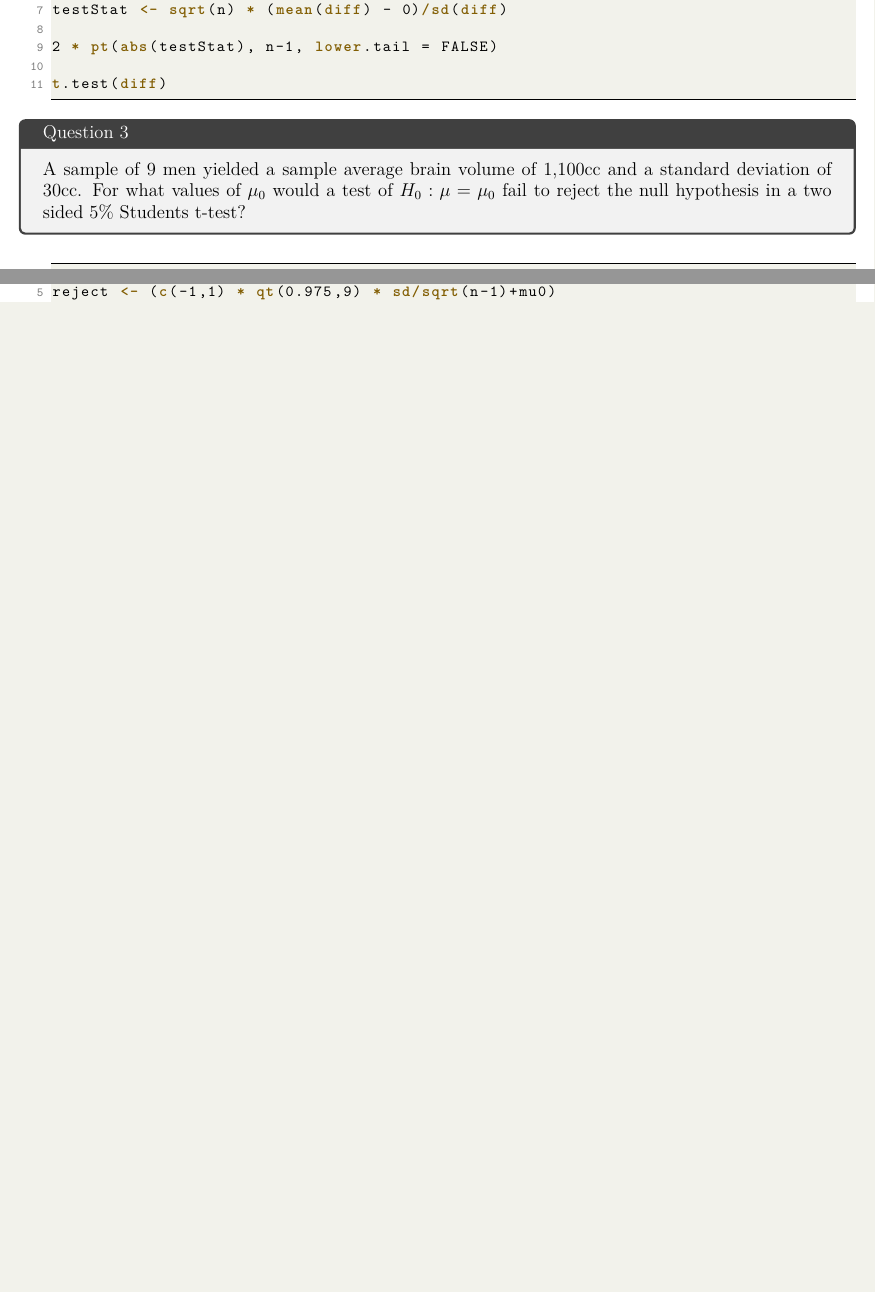
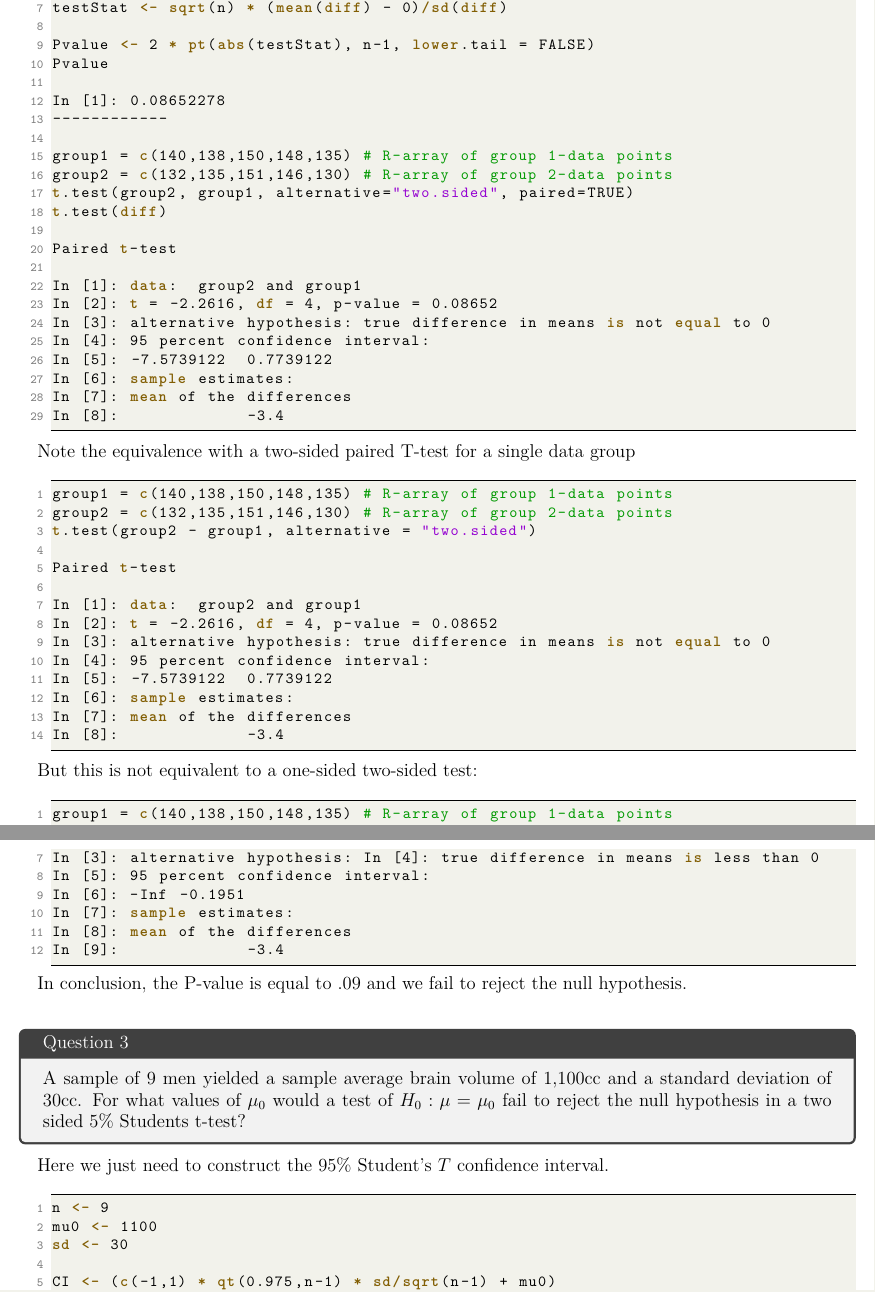
Before and after one commit to licTomasPerez/Mathematical-Biostatistics-Bootcamp-John-Hopkins, a LaTeX problem sheet (Mathematical Biostatistics Boot Camp 2/main.tex): two parts of pages 1 and 2 of 6 before the commit and two parts of pages 2 and 3 of 7 after it, joined at a grey line, cut so that both start at the same text, the shorter picture padded with empty space. Compiled offline with pdfLaTeX.

Commit message:
Update main.tex

```diff
--- a/Mathematical Biostatistics Boot Camp 2/main.tex
+++ b/Mathematical Biostatistics Boot Camp 2/main.tex
@@ -39,0 +55,2 @@ A pharmaceutical company is interested in testing a potential blood pressure low
+    \label{fig:data}
+\end{figure}
@@ -46 +59,2 @@ mu <- mean(diff)
-standard_deviation <- sd(diff)
+group1 = c(140,138,150,148,135) # R-array of group 1-data points
+group2 = c(132,135,151,146,130) # R-array of group 2-data points
@@ -47,18 +65,76 @@ standard_deviation <- sd(diff)
 testStat <- sqrt(n) * (mean(diff) - 0)/sd(diff)
 
-2 * pt(abs(testStat), n-1, lower.tail = FALSE)
+Pvalue <- 2 * pt(abs(testStat), n-1, lower.tail = FALSE)
+Pvalue
 
+In [1]: 0.08652278
+------------
+
+group1 = c(140,138,150,148,135) # R-array of group 1-data points
+group2 = c(132,135,151,146,130) # R-array of group 2-data points
+t.test(group2, group1, alternative="two.sided", paired=TRUE)
 t.test(diff)
+
+Paired t-test
+
+In [1]: data:  group2 and group1
+In [2]: t = -2.2616, df = 4, p-value = 0.08652
+In [3]: alternative hypothesis: true difference in means is not equal to 0
+In [4]: 95 percent confidence interval:
+In [5]: -7.5739122  0.7739122
+In [6]: sample estimates:
+In [7]: mean of the differences
+In [8]:             -3.4
 \end{lstlisting}
+
+Note the equivalence with a two-sided paired T-test for a single data group
+
+\begin{lstlisting}[language=R]
+group1 = c(140,138,150,148,135) # R-array of group 1-data points
+group2 = c(132,135,151,146,130) # R-array of group 2-data points
+t.test(group2 - group1, alternative = "two.sided")
+
+Paired t-test
+
+In [1]: data:  group2 and group1
+In [2]: t = -2.2616, df = 4, p-value = 0.08652
+In [3]: alternative hypothesis: true difference in means is not equal to 0
+In [4]: 95 percent confidence interval:
+In [5]: -7.5739122  0.7739122
+In [6]: sample estimates:
+In [7]: mean of the differences
+In [8]:             -3.4
+\end{lstlisting}
+
+But this is not equivalent to a one-sided two-sided test:
+
+\begin{lstlisting}[language=R]
+group1 = c(140,138,150,148,135) # R-array of group 1-data points
+group2 = c(132,135,151,146,130) # R-array of group 2-data points
+
+In [1]: Paired t-test
+data: group2 and group1
+In [2]: t = -2.262, df = 4, In In [3]: p-value = 0.04326
+In [3]: alternative hypothesis: In [4]: true difference in means is less than 0
+In [5]: 95 percent confidence interval:
+In [6]: -Inf -0.1951
+In [7]: sample estimates:
+In [8]: mean of the differences
+In [9]:             -3.4
+\end{lstlisting}
+
+In conclusion, the P-value is equal to .09 and we fail to reject the null hypothesis. \\
 
 \begin{tcolorbox}[title=Question 3]
 A sample of 9 men yielded a sample average brain volume of 1,100cc and a standard deviation of 30cc. For what values of $\mu_0$ would a test of $H_0: \mu = \mu_0$  fail to reject the null hypothesis in a two sided 5\% Students t-test?
 \end{tcolorbox}
+
+Here we just need to construct the 95\% Student's $T$ confidence interval.
 
 \begin{lstlisting}[language=R]
 n <- 9
 mu0 <- 1100
 sd <- 30
 
-reject <- (c(-1,1) * qt(0.975,9) * sd/sqrt(n-1)+mu0)
-reject
+CI <- (c(-1,1) * qt(0.975,n-1) * sd/sqrt(n-1) + mu0)
+CI
@@ -78 +166,2 @@ sd_new <- .5
 
+In [1]: 1.595943 2.404057
```
Also changed, not shown: Mathematical Biostatistics Boot Camp 2/main.tex (69 more changed lines).
